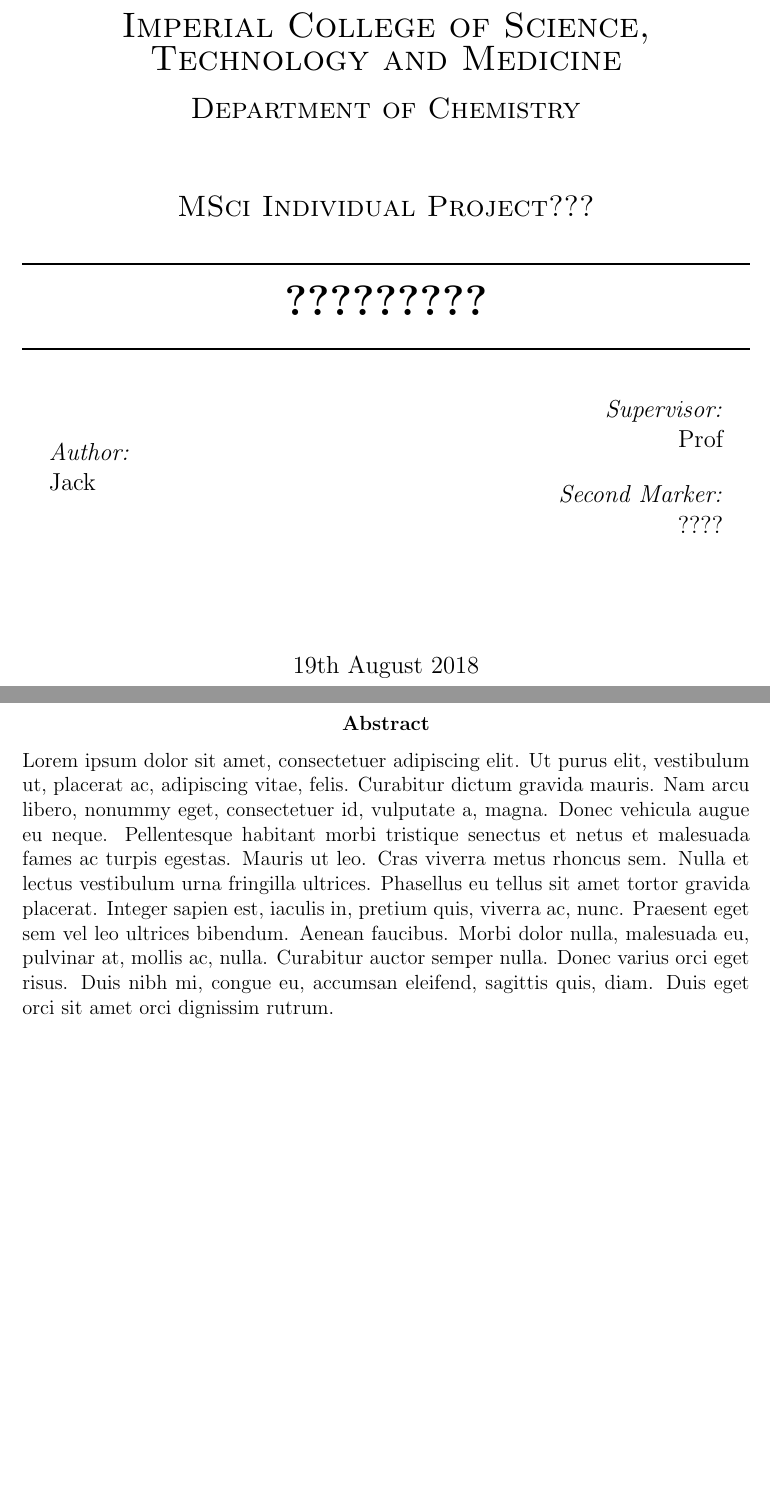
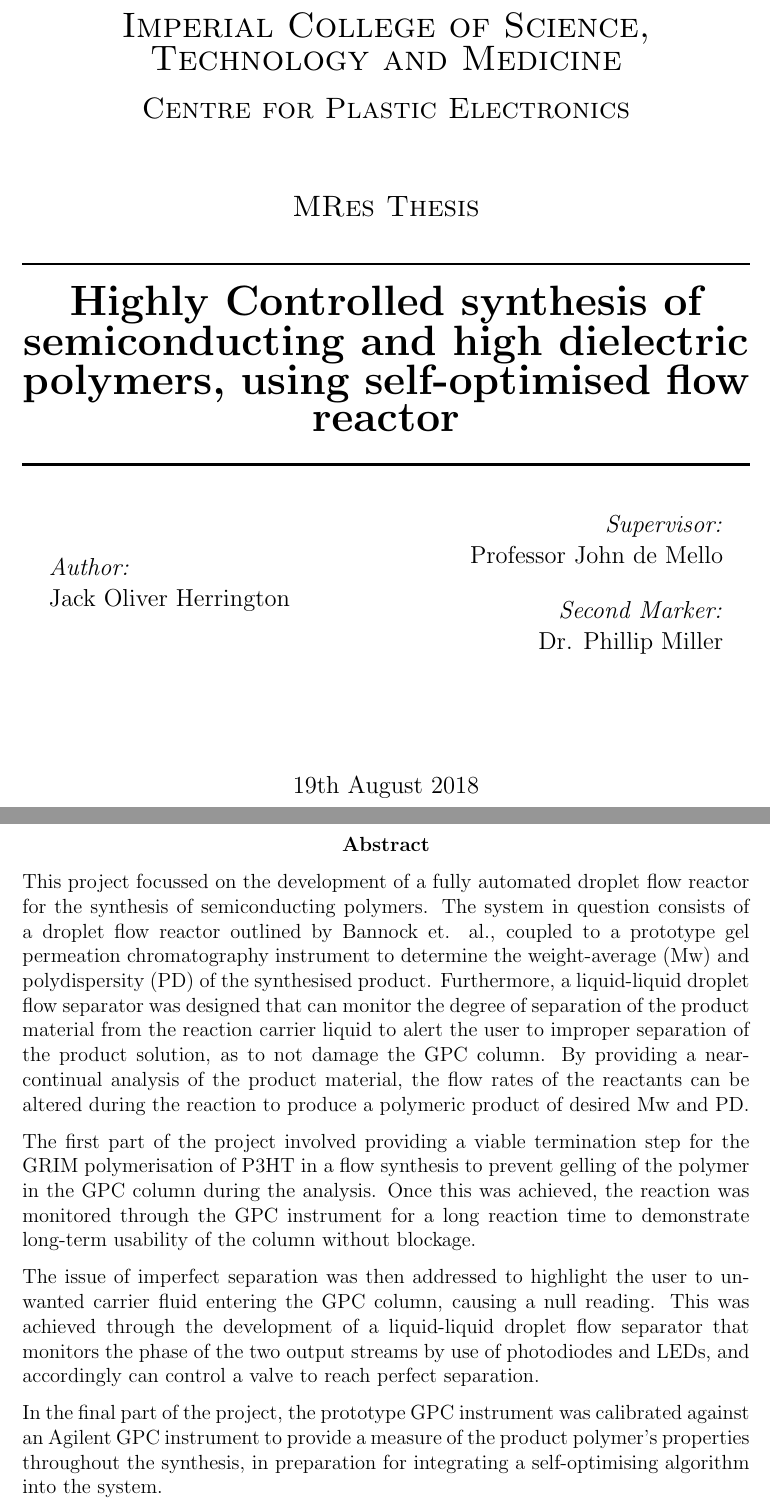
Before and after one commit to Tojski/automated_flow, a LaTeX thesis (main.tex, which reads first_pages/abstract.tex, first_pages/title_page.tex): two parts of pages 1 and 3 of 16 before the commit and two parts of pages 1 and 3 of 17 after it, joined at a grey line, cut so that both start at the same text, the shorter picture padded with empty space. Compiled offline with pdfLaTeX.

Commit message:
Added Abstract+Title

```diff
--- a/first_pages/abstract.tex
+++ b/first_pages/abstract.tex
@@ -1,5 +1,12 @@
 \renewcommand{\abstractname}{Abstract}
 \begin{abstract}
 	\setcounter{page}{3}
-	\lipsum[1]
+	This project focussed on the development of a fully automated droplet flow reactor for the synthesis of semiconducting polymers. The system in question consists of a droplet flow reactor outlined by Bannock et. al., coupled to a prototype gel permeation chromatography instrument to determine the weight-average (Mw) and polydispersity (PD) of the synthesised product. Furthermore, a liquid-liquid droplet flow separator was designed that can monitor the degree of separation of the product material from the reaction carrier liquid to alert the user to improper separation of the product solution, as to not damage the GPC column. By providing a near-continual analysis of the product material, the flow rates of the reactants can be altered during the reaction to produce a polymeric product of desired Mw and PD.
+
+The first part of the project involved providing a viable termination step for the GRIM polymerisation of P3HT in a flow synthesis to prevent gelling of the polymer in the GPC column during the analysis. Once this was achieved, the reaction was monitored through the GPC instrument for a long reaction time to demonstrate long-term usability of the column without blockage.
+
+The issue of imperfect separation was then addressed to highlight the user to unwanted carrier fluid entering the GPC column, causing a null reading. This was achieved through the development of a liquid-liquid droplet flow separator that monitors the phase of the two output streams by use of photodiodes and LEDs, and accordingly can control a valve to reach perfect separation.
+
+In the final part of the project, the prototype GPC instrument was calibrated against an Agilent GPC instrument to provide a measure of the product polymer’s properties throughout the synthesis, in preparation for integrating a self-optimising algorithm into the system.
+
 \end{abstract}
--- a/first_pages/title_page.tex
+++ b/first_pages/title_page.tex
@@ -9,15 +9,15 @@
 	%----------------------------------------------------------------------------------------
 
 	\textsc{\LARGE Imperial College of Science, Technology and Medicine}\\[0.5cm] % Name of your university/college
-	\textsc{\Large Department of Chemistry}\\[1.5cm] % Major heading such as course name
-	\textsc{\Large MSci Individual Project???}\\[0.5cm] % Minor heading such as course title
+	\textsc{\Large Centre for Plastic Electronics}\\[1.5cm] % Major heading such as course name
+	\textsc{\Large MRes Thesis}\\[0.5cm] % Minor heading such as course title
 
 	%----------------------------------------------------------------------------------------
 	%	TITLE SECTION
 	%----------------------------------------------------------------------------------------
 
 	\HRule \\[0.4cm]
-	{ \huge \bfseries ?????????}\\[0.2cm] % Title of your document
+	{ \huge \bfseries Highly Controlled synthesis of semiconducting and high dielectric polymers, using self-optimised flow reactor}\\[0.2cm] % Title of your document
 	\HRule \\[1cm]
 
 	%----------------------------------------------------------------------------------------
@@ -27,16 +27,16 @@
 	\begin{minipage}{0.4\textwidth}
 		\begin{flushleft} \large
 			\emph{Author:}\\
-			Jack \\[0.5cm]
+			Jack Oliver Herrington\\[0.5cm]
 		\end{flushleft}
 	\end{minipage}
 	~
 	\begin{minipage}{0.5\textwidth}
 		\begin{flushright} \large
 			\emph{Supervisor:} \\
-			Prof \\[0.5cm] % Supervisor's Name
+			Professor John de Mello \\[0.5cm] % Supervisor's Name
 			\emph{Second Marker:} \\
-			????\\
+			Dr. Phillip Miller\\
 		\end{flushright}
 	\end{minipage}\\[2.5cm]
 
```
Also changed, not shown: chapters/futurework.tex (added, +1 -0 lines), main.tex (+1 -0 lines).
